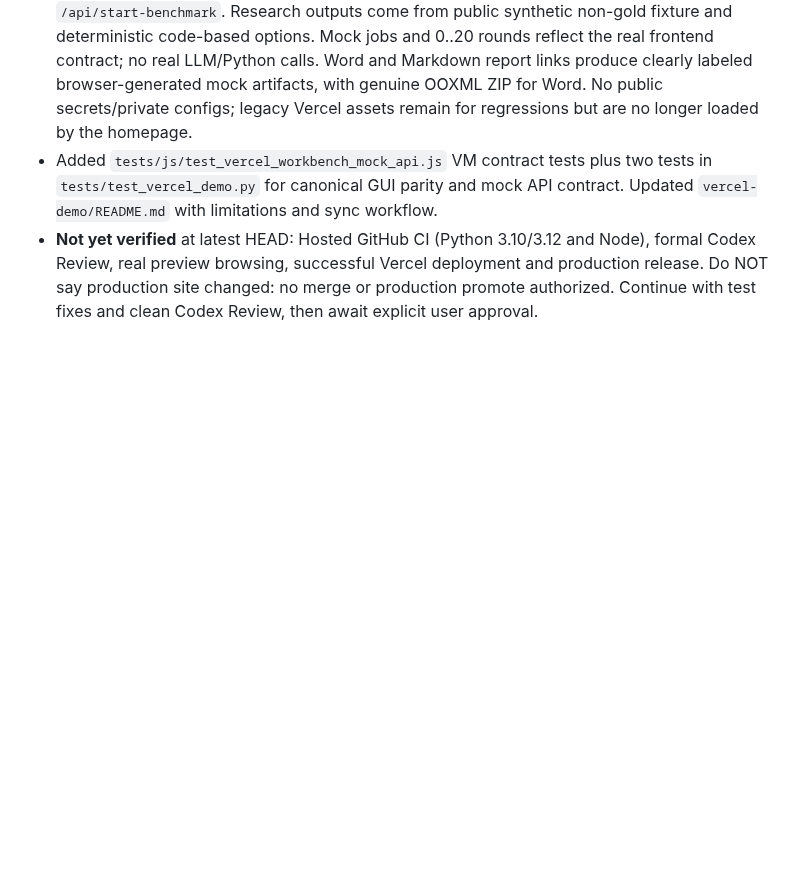
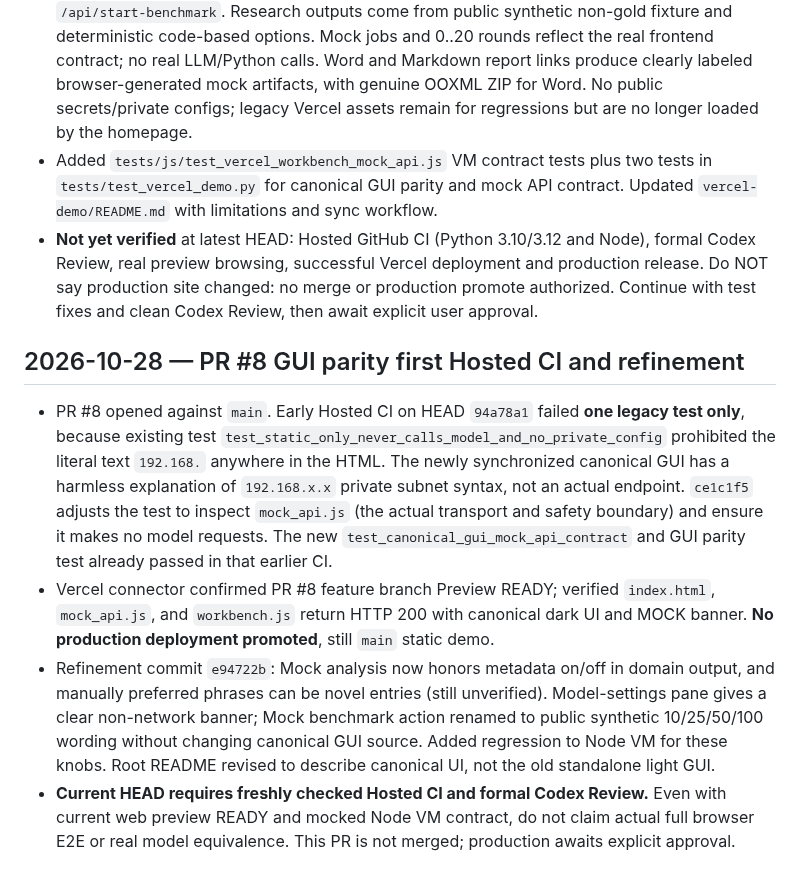
Before and after one commit to hun186/han-codebook-agent, a Markdown page: .codex/memory.md, the part around the change. GitHub-like rendering; blank space fills up the shorter version.

Commit message:
docs: preserve PR8 preview, CI issue and final UI parity refinements

```diff
--- a/.codex/memory.md
+++ b/.codex/memory.md
@@ -175,3 +175,9 @@ v0.3 browser workbench implementation in progress on branch; GitHub main d602616
 - `mock_api.js` implements local GUI `/api/cases`, `/api/case`, `/api/settings`, `/api/settings/llm` (blocked), `/api/settings/test` (always no connection), `/api/event-links`, `/api/suggest-vocabulary`, `/api/save` (in-memory only), `/api/start`, `/api/jobs/{id}`, `/api/benchmark`, `/api/start-benchmark`. Research outputs come from public synthetic non-gold fixture and deterministic code-based options. Mock jobs and 0..20 rounds reflect the real frontend contract; no real LLM/Python calls. Word and Markdown report links produce clearly labeled browser-generated mock artifacts, with genuine OOXML ZIP for Word. No public secrets/private configs; legacy Vercel assets remain for regressions but are no longer loaded by the homepage.
 - Added `tests/js/test_vercel_workbench_mock_api.js` VM contract tests plus two tests in `tests/test_vercel_demo.py` for canonical GUI parity and mock API contract. Updated `vercel-demo/README.md` with limitations and sync workflow.
 - **Not yet verified** at latest HEAD: Hosted GitHub CI (Python 3.10/3.12 and Node), formal Codex Review, real preview browsing, successful Vercel deployment and production release. Do NOT say production site changed: no merge or production promote authorized. Continue with test fixes and clean Codex Review, then await explicit user approval.
+
+## 2026-10-28 — PR #8 GUI parity first Hosted CI and refinement
+- PR #8 opened against `main`. Early Hosted CI on HEAD `94a78a1` failed **one legacy test only**, because existing test `test_static_only_never_calls_model_and_no_private_config` prohibited the literal text `192.168.` anywhere in the HTML. The newly synchronized canonical GUI has a harmless explanation of `192.168.x.x` private subnet syntax, not an actual endpoint. `ce1c1f5` adjusts the test to inspect `mock_api.js` (the actual transport and safety boundary) and ensure it makes no model requests. The new `test_canonical_gui_mock_api_contract` and GUI parity test already passed in that earlier CI.
+- Vercel connector confirmed PR #8 feature branch Preview READY; verified `index.html`, `mock_api.js`, and `workbench.js` return HTTP 200 with canonical dark UI and MOCK banner. **No production deployment promoted**, still `main` static demo.
+- Refinement commit `e94722b`: Mock analysis now honors metadata on/off in domain output, and manually preferred phrases can be novel entries (still unverified). Model-settings pane gives a clear non-network banner; Mock benchmark action renamed to public synthetic 10/25/50/100 wording without changing canonical GUI source. Added regression to Node VM for these knobs. Root README revised to describe canonical UI, not the old standalone light GUI.
+- **Current HEAD requires freshly checked Hosted CI and formal Codex Review.** Even with current web preview READY and mocked Node VM contract, do not claim actual full browser E2E or real model equivalence. This PR is not merged; production awaits explicit approval.
```
